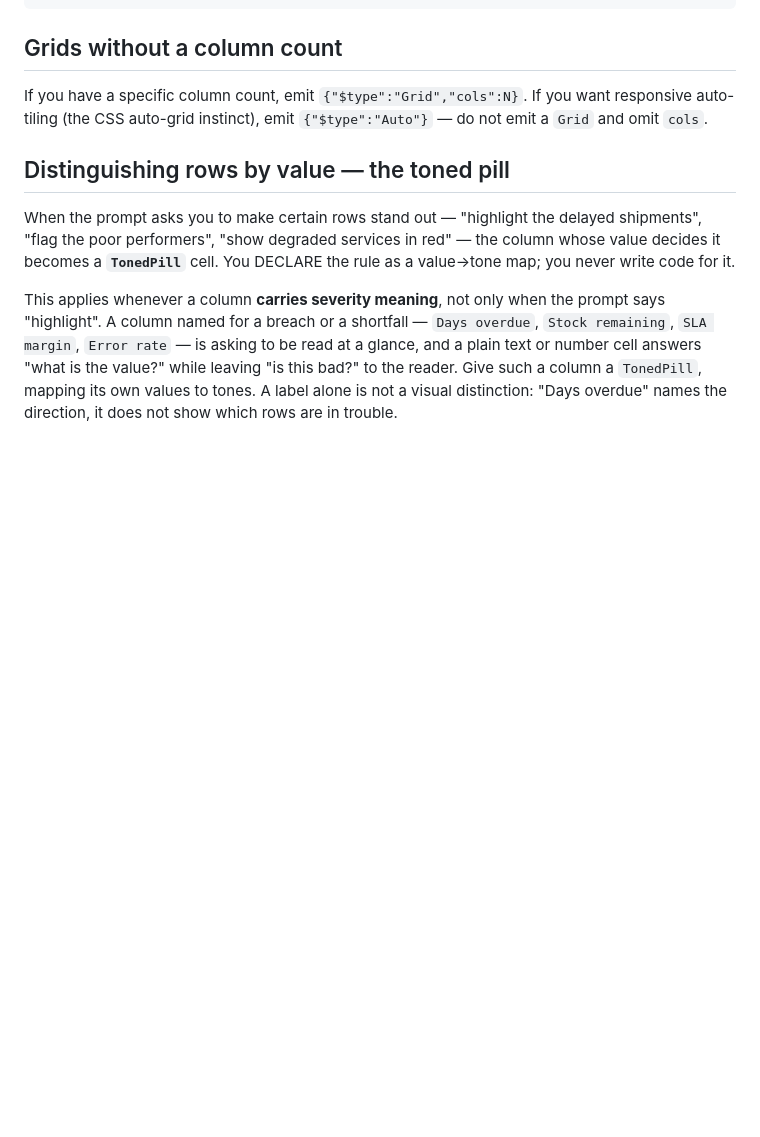
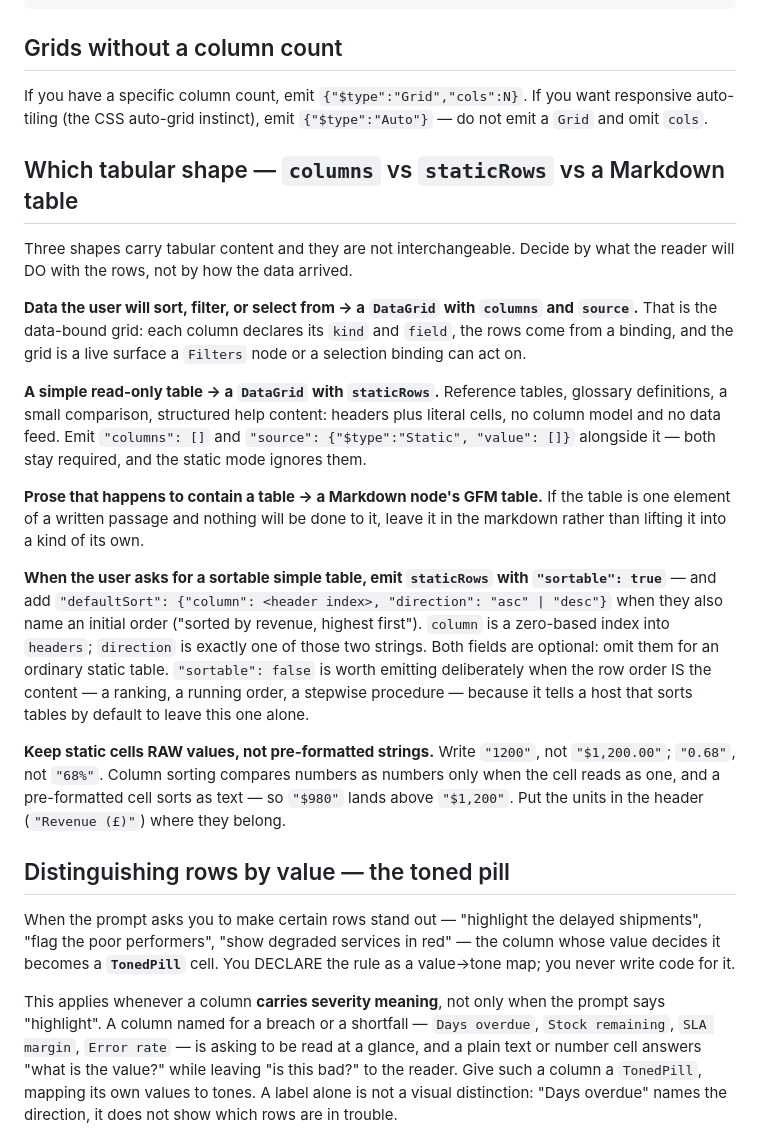
Before and after one commit to fuaran-ui/fuaran-dotnet, a Markdown page: docs/prompt-pack/system-prompt.md, the part around the change. Drawn GitHub-style; blank space fills up the shorter version.

Commit message:
pack: the tabular-shape decision rule + sortable staticRows emission (Phase 801)
Two teaching additions in one new section, "Which tabular shape — `columns` vs
`staticRows` vs a Markdown table":

  1. The decision rule. Data the user will sort/filter/select -> a DataGrid with
     `columns` + `source`. A simple read-only table -> a DataGrid with
     `staticRows`. Prose that happens to contain a table -> a Markdown node's
     GFM table. Decide by what the reader will DO with the rows.

  2. The sortable emission. When the user asks for a sortable simple table, emit
     `staticRows` with `"sortable": true`, plus `"defaultSort"` when they name
     an initial order. Keep cells RAW values, not pre-formatted strings —
     column sorting compares numbers as numbers only when the cell reads as one,
     so "$1,200" sorts as text and lands below "$980". Units go in the header.

PROSE ONLY — no fenced taught JSON example carrying the new fields, deliberately.
Taught examples in this file sit inside `<!-- fuaran:example -->` marker blocks
and are corpus-derived + drift-checked by authoring-pack.fsx against the RELEASED
decoder pin, which will not carry `sortable` / `defaultSort` until the 0.18.0
nuget publish. A prose line has no decode gate. The fenced example is deferred to
that publish.

`prompt-pack/schema.json` (the byte copy of the corpus schema) rode the wire
commit — the AuthoringPack drift check demands it there.

```diff
--- a/docs/prompt-pack/system-prompt.md
+++ b/docs/prompt-pack/system-prompt.md
@@ -1133,6 +1133,39 @@ read the same embedded source:
 If you have a specific column count, emit `{"$type":"Grid","cols":N}`. If you want
 responsive auto-tiling (the CSS auto-grid instinct), emit `{"$type":"Auto"}` — do not
 emit a `Grid` and omit `cols`.
+
+## Which tabular shape — `columns` vs `staticRows` vs a Markdown table
+
+Three shapes carry tabular content and they are not interchangeable. Decide by what the
+reader will DO with the rows, not by how the data arrived.
+
+**Data the user will sort, filter, or select from → a `DataGrid` with `columns` and
+`source`.** That is the data-bound grid: each column declares its `kind` and `field`, the
+rows come from a binding, and the grid is a live surface a `Filters` node or a selection
+binding can act on.
+
+**A simple read-only table → a `DataGrid` with `staticRows`.** Reference tables, glossary
+definitions, a small comparison, structured help content: headers plus literal cells, no
+column model and no data feed. Emit `"columns": []` and `"source": {"$type":"Static",
+"value": []}` alongside it — both stay required, and the static mode ignores them.
+
+**Prose that happens to contain a table → a Markdown node's GFM table.** If the table is
+one element of a written passage and nothing will be done to it, leave it in the markdown
+rather than lifting it into a kind of its own.
+
+**When the user asks for a sortable simple table, emit `staticRows` with
+`"sortable": true`** — and add `"defaultSort": {"column": <header index>, "direction":
+"asc" | "desc"}` when they also name an initial order ("sorted by revenue, highest
+first"). `column` is a zero-based index into `headers`; `direction` is exactly one of
+those two strings. Both fields are optional: omit them for an ordinary static table.
+`"sortable": false` is worth emitting deliberately when the row order IS the content — a
+ranking, a running order, a stepwise procedure — because it tells a host that sorts tables
+by default to leave this one alone.
+
+**Keep static cells RAW values, not pre-formatted strings.** Write `"1200"`, not
+`"$1,200.00"`; `"0.68"`, not `"68%"`. Column sorting compares numbers as numbers only when
+the cell reads as one, and a pre-formatted cell sorts as text — so `"$980"` lands above
+`"$1,200"`. Put the units in the header (`"Revenue (£)"`) where they belong.
 
 ## Distinguishing rows by value — the toned pill
 
```
